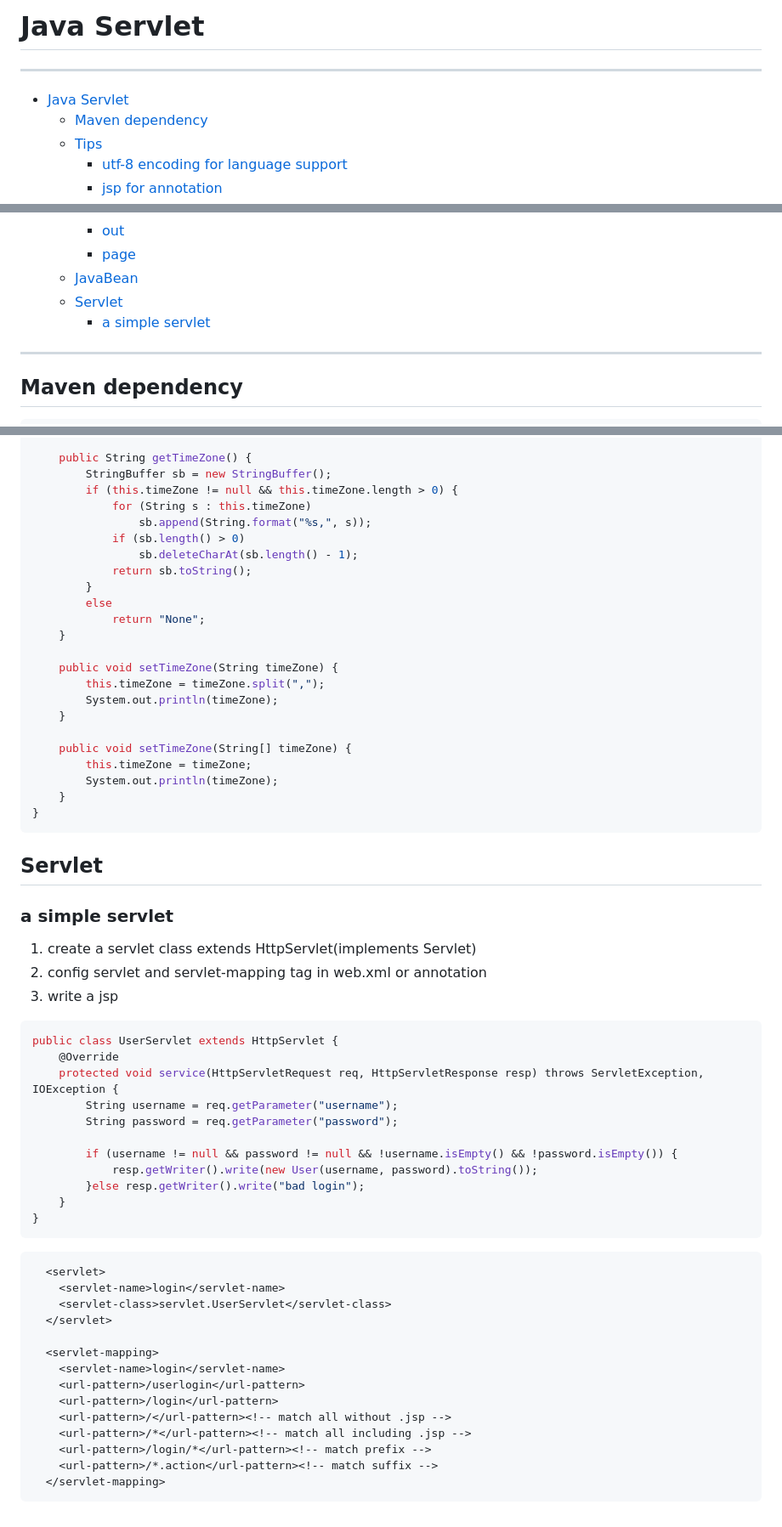
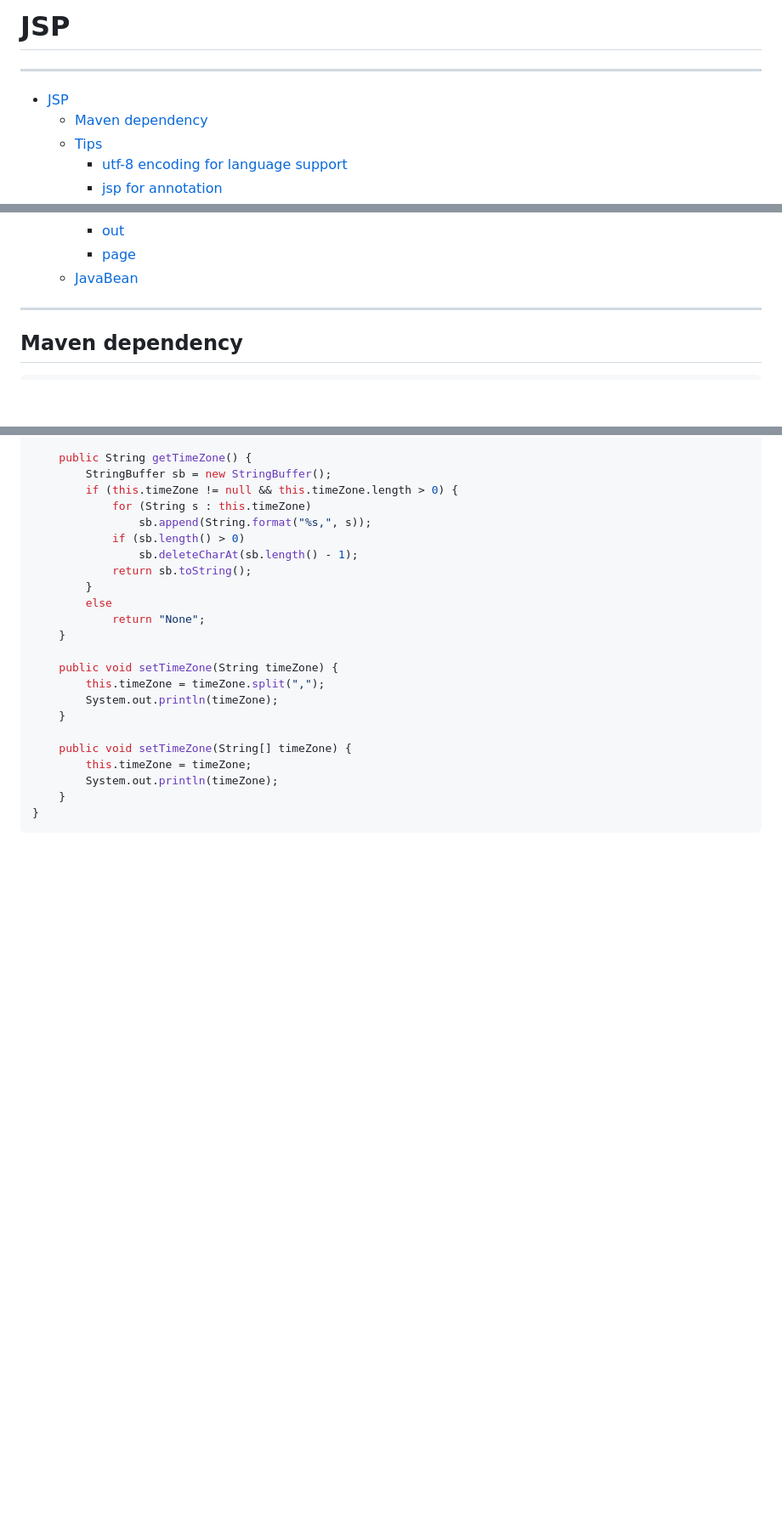
Before and after one commit to lijunjie2232/java_web_study, a Markdown page: note/JSP.md, 3 parts joined by grey strips. Shown: that part at 85% size. Drawn GitHub-style; blank space fills up the shorter version.

````diff
--- a/note/JSP.md
+++ b/note/JSP.md
@@ -1,6 +1,6 @@
-# Java Servlet
+# JSP
 ---
-- [Java Servlet](#java-servlet)
+- [JSP](#jsp)
   - [Maven dependency](#maven-dependency)
   - [Tips](#tips)
     - [utf-8 encoding for language support](#utf-8-encoding-for-language-support)
@@ -20,8 +20,6 @@
     - [out](#out)
     - [page](#page)
   - [JavaBean](#javabean)
-  - [Servlet](#servlet)
-    - [a simple servlet](#a-simple-servlet)
 
 
 ---
@@ -529,40 +527,3 @@ public class Timer implements Serializable {
     }
 }
 ```
-
-## Servlet
-### a simple servlet
-1. create a servlet class extends HttpServlet(implements Servlet)
-2. config servlet and servlet-mapping tag in web.xml or annotation
-3. write a jsp
-
-```java
-public class UserServlet extends HttpServlet {
-    @Override
-    protected void service(HttpServletRequest req, HttpServletResponse resp) throws ServletException, IOException {
-        String username = req.getParameter("username");
-        String password = req.getParameter("password");
-
-        if (username != null && password != null && !username.isEmpty() && !password.isEmpty()) {
-            resp.getWriter().write(new User(username, password).toString());
-        }else resp.getWriter().write("bad login");
-    }
-}
-```
-
-```xml
-  <servlet>
-    <servlet-name>login</servlet-name>
-    <servlet-class>servlet.UserServlet</servlet-class>
-  </servlet>
-
-  <servlet-mapping>
-    <servlet-name>login</servlet-name>
-    <url-pattern>/userlogin</url-pattern>
-    <url-pattern>/login</url-pattern>
-    <url-pattern>/</url-pattern><!-- match all without .jsp -->
-    <url-pattern>/*</url-pattern><!-- match all including .jsp -->
-    <url-pattern>/login/*</url-pattern><!-- match prefix -->
-    <url-pattern>/*.action</url-pattern><!-- match suffix -->
-  </servlet-mapping>
-```
````
Also changed, not shown: note/Servlet.md (added, +93 -0 lines).
